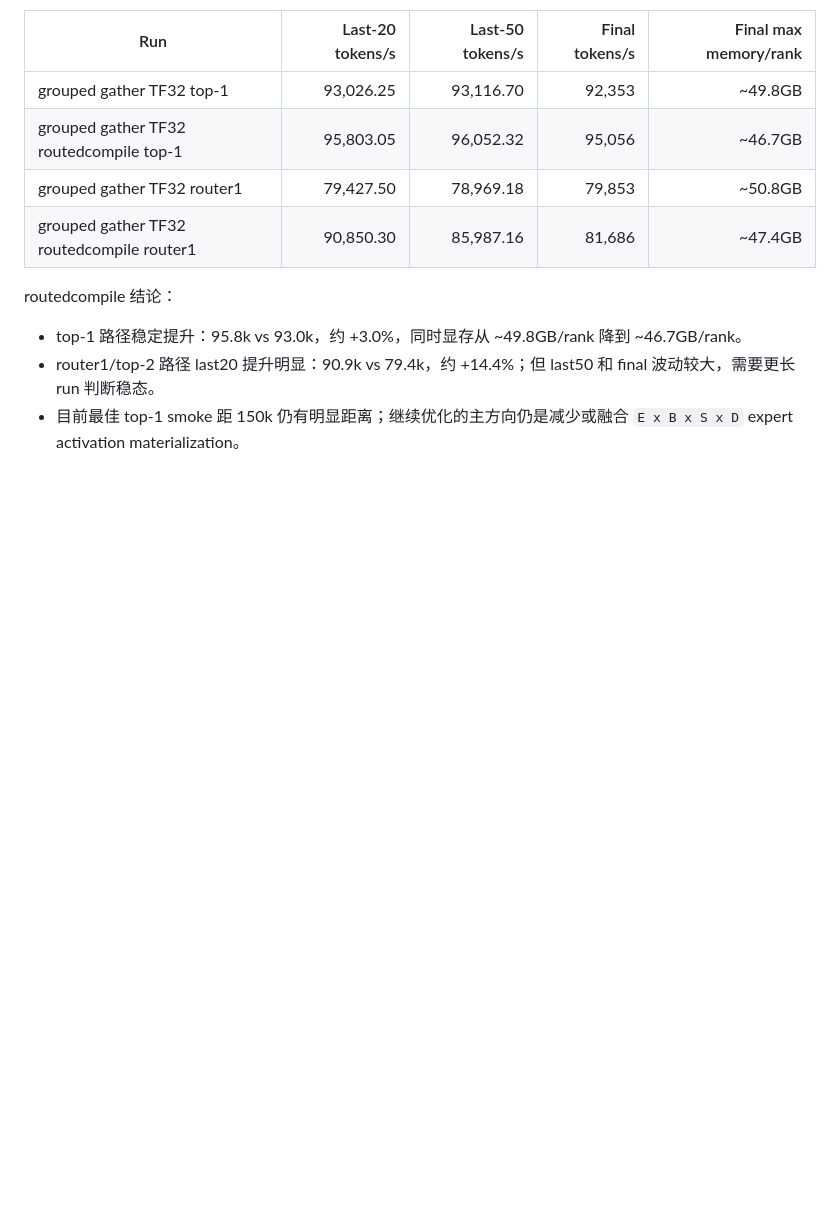
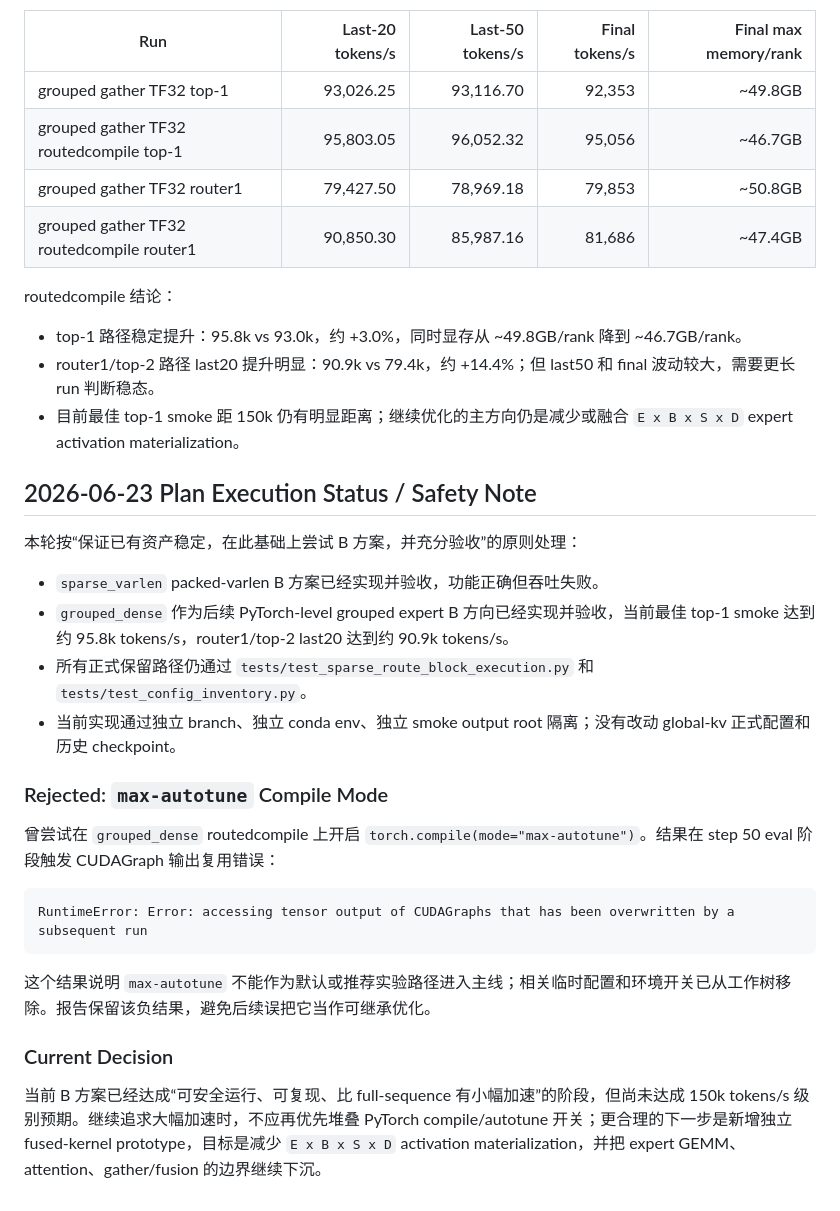
Before and after one commit to Miocio-nora/BRIAN, a Markdown page: reports/sparse_varlen_routing_work_report.md, the part around one of its changes. Rendered like a GitHub page; blank space fills up the shorter version.

Commit message:
Document grouped routing plan status

````diff
--- a/reports/sparse_varlen_routing_work_report.md
+++ b/reports/sparse_varlen_routing_work_report.md
@@ -513,3 +513,26 @@ routedcompile 结论：
 - top-1 路径稳定提升：95.8k vs 93.0k，约 +3.0%，同时显存从 ~49.8GB/rank 降到 ~46.7GB/rank。
 - router1/top-2 路径 last20 提升明显：90.9k vs 79.4k，约 +14.4%；但 last50 和 final 波动较大，需要更长 run 判断稳态。
 - 目前最佳 top-1 smoke 距 150k 仍有明显距离；继续优化的主方向仍是减少或融合 `E x B x S x D` expert activation materialization。
+
+## 2026-06-23 Plan Execution Status / Safety Note
+
+本轮按“保证已有资产稳定，在此基础上尝试 B 方案，并充分验收”的原则处理：
+
+- `sparse_varlen` packed-varlen B 方案已经实现并验收，功能正确但吞吐失败。
+- `grouped_dense` 作为后续 PyTorch-level grouped expert B 方向已经实现并验收，当前最佳 top-1 smoke 达到约 95.8k tokens/s，router1/top-2 last20 达到约 90.9k tokens/s。
+- 所有正式保留路径仍通过 `tests/test_sparse_route_block_execution.py` 和 `tests/test_config_inventory.py`。
+- 当前实现通过独立 branch、独立 conda env、独立 smoke output root 隔离；没有改动 global-kv 正式配置和历史 checkpoint。
+
+### Rejected: `max-autotune` Compile Mode
+
+曾尝试在 `grouped_dense` routedcompile 上开启 `torch.compile(mode="max-autotune")`。结果在 step 50 eval 阶段触发 CUDAGraph 输出复用错误：
+
+```text
+RuntimeError: Error: accessing tensor output of CUDAGraphs that has been overwritten by a subsequent run
+```
+
+这个结果说明 `max-autotune` 不能作为默认或推荐实验路径进入主线；相关临时配置和环境开关已从工作树移除。报告保留该负结果，避免后续误把它当作可继承优化。
+
+### Current Decision
+
+当前 B 方案已经达成“可安全运行、可复现、比 full-sequence 有小幅加速”的阶段，但尚未达成 150k tokens/s 级别预期。继续追求大幅加速时，不应再优先堆叠 PyTorch compile/autotune 开关；更合理的下一步是新增独立 fused-kernel prototype，目标是减少 `E x B x S x D` activation materialization，并把 expert GEMM、attention、gather/fusion 的边界继续下沉。
````
Also changed, not shown: other parts of reports/sparse_varlen_routing_work_report.md (+1 -1 lines).
